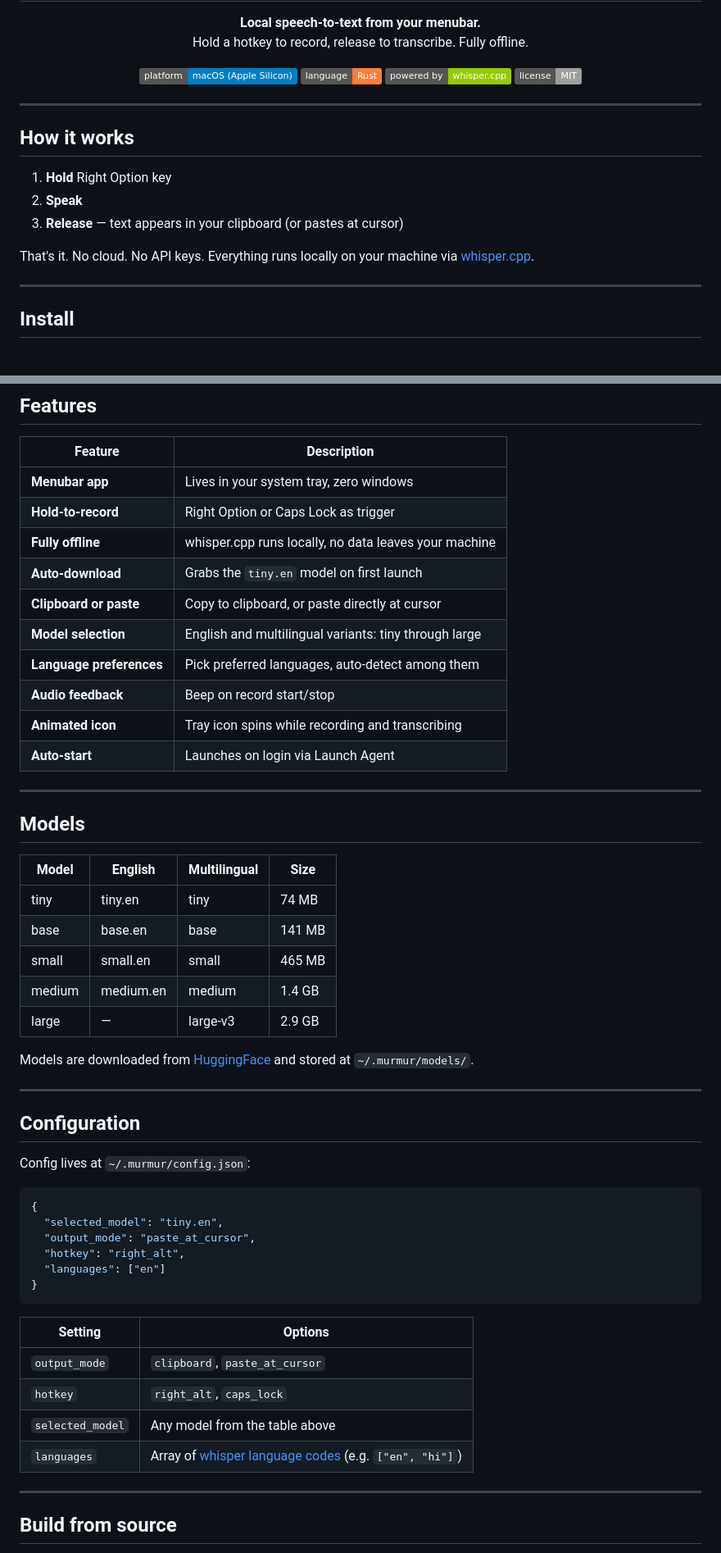
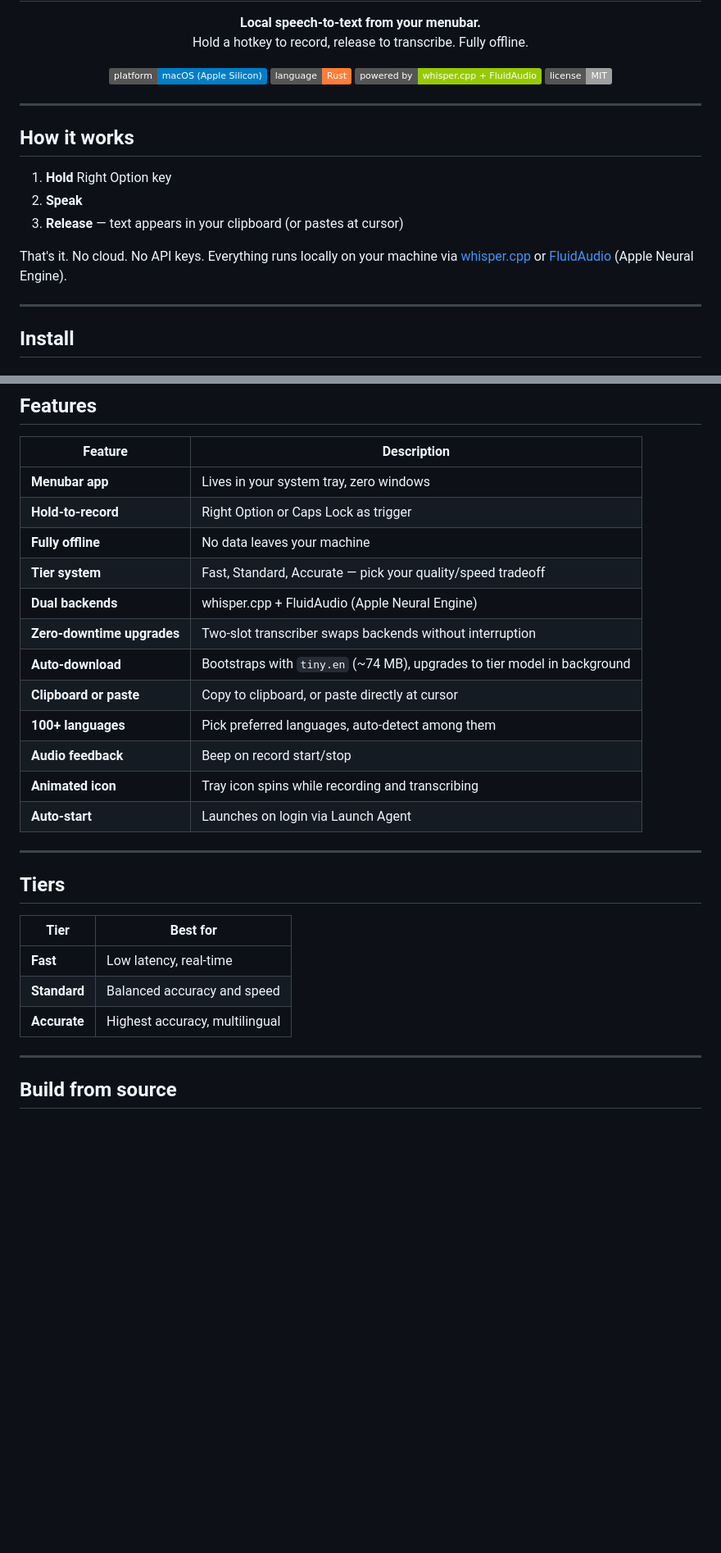
Before and after one commit to anubhavitis/murmur, a Markdown page: README.md, 2 parts joined by grey strips. Shown at 82% size. Drawn GitHub-style; badges without logos; blank space fills up the shorter version.

Commit message:
docs: update README with tiers, upgrading section, and notarization note
Co-Authored-By: Claude Opus 4.6 (1M context) <noreply@anthropic.com>

````diff
--- a/README.md
+++ b/README.md
@@ -12,7 +12,7 @@
 <p align="center">
   <img src="https://img.shields.io/badge/platform-macOS_(Apple_Silicon)-blue" alt="macOS">
   <img src="https://img.shields.io/badge/language-Rust-orange" alt="Rust">
-  <img src="https://img.shields.io/badge/powered_by-whisper.cpp-green" alt="whisper.cpp">
+  <img src="https://img.shields.io/badge/powered_by-whisper.cpp_+_FluidAudio-green" alt="whisper.cpp + FluidAudio">
   <img src="https://img.shields.io/badge/license-MIT-lightgrey" alt="MIT License">
 </p>
 
@@ -24,7 +24,7 @@
 2. **Speak**
 3. **Release** — text appears in your clipboard (or pastes at cursor)
 
-That's it. No cloud. No API keys. Everything runs locally on your machine via [whisper.cpp](https://github.com/ggerganov/whisper.cpp).
+That's it. No cloud. No API keys. Everything runs locally on your machine via [whisper.cpp](https://github.com/ggerganov/whisper.cpp) or [FluidAudio](https://www.fluidaudio.net/) (Apple Neural Engine).
 
 ---
 
@@ -71,50 +87,26 @@ curl -sSL https://raw.githubusercontent.com/anubhavitis/murmur/main/uninstall.sh
 |---|---|
 | **Menubar app** | Lives in your system tray, zero windows |
 | **Hold-to-record** | Right Option or Caps Lock as trigger |
-| **Fully offline** | whisper.cpp runs locally, no data leaves your machine |
-| **Auto-download** | Grabs the `tiny.en` model on first launch |
+| **Fully offline** | No data leaves your machine |
+| **Tier system** | Fast, Standard, Accurate — pick your quality/speed tradeoff |
+| **Dual backends** | whisper.cpp + FluidAudio (Apple Neural Engine) |
+| **Zero-downtime upgrades** | Two-slot transcriber swaps backends without interruption |
+| **Auto-download** | Bootstraps with `tiny.en` (~74 MB), upgrades to tier model in background |
 | **Clipboard or paste** | Copy to clipboard, or paste directly at cursor |
-| **Model selection** | English and multilingual variants: tiny through large |
-| **Language preferences** | Pick preferred languages, auto-detect among them |
+| **100+ languages** | Pick preferred languages, auto-detect among them |
 | **Audio feedback** | Beep on record start/stop |
 | **Animated icon** | Tray icon spins while recording and transcribing |
 | **Auto-start** | Launches on login via Launch Agent |
 
 ---
 
-## Models
+## Tiers
 
-| Model | English | Multilingual | Size |
-|---|---|---|---|
-| tiny | tiny.en | tiny | 74 MB |
-| base | base.en | base | 141 MB |
-| small | small.en | small | 465 MB |
-| medium | medium.en | medium | 1.4 GB |
-| large | — | large-v3 | 2.9 GB |
-
-Models are downloaded from [HuggingFace](https://huggingface.co/ggerganov/whisper.cpp) and stored at `~/.murmur/models/`.
-
----
-
-## Configuration
-
-Config lives at `~/.murmur/config.json`:
-
-```json
-{
-  "selected_model": "tiny.en",
-  "output_mode": "paste_at_cursor",
-  "hotkey": "right_alt",
-  "languages": ["en"]
-}
-```
-
-| Setting | Options |
-|---|---|
-| `output_mode` | `clipboard`, `paste_at_cursor` |
-| `hotkey` | `right_alt`, `caps_lock` |
-| `selected_model` | Any model from the table above |
-| `languages` | Array of [whisper language codes](https://github.com/openai/whisper/blob/main/whisper/tokenizer.py) (e.g. `["en", "hi"]`) |
+| Tier | Best for |
+| --- | --- |
+| **Fast** | Low latency, real-time |
+| **Standard** | Balanced accuracy and speed |
+| **Accurate** | Highest accuracy, multilingual |
 
 ---
 
````
Also changed, not shown: other parts of README.md (+16 -25 lines).
